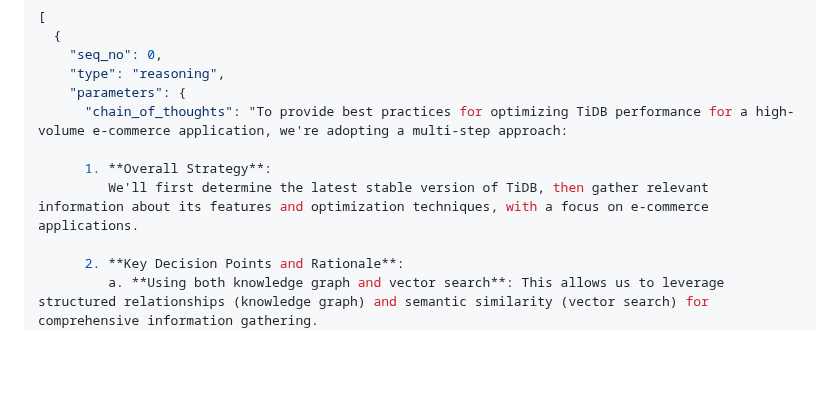
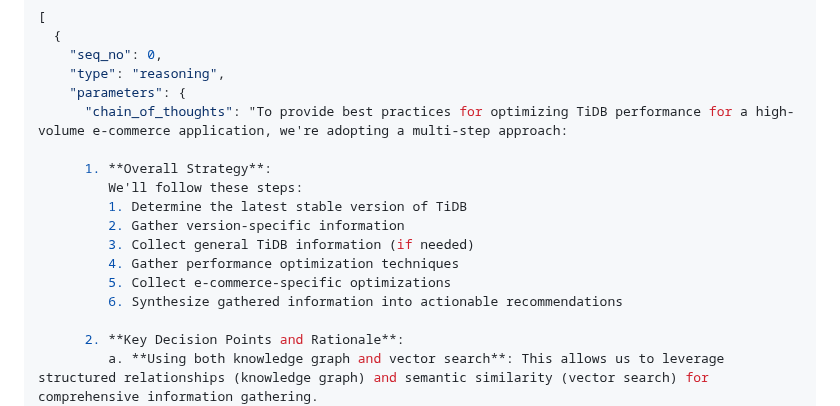
Before and after one commit to ngaut/stackvm, a Markdown page: plan_example.md, the part around one of its changes. Drawn GitHub-style; blank space fills up the shorter version.

Commit message:
refine plan example

```diff
--- a/plan_example.md
+++ b/plan_example.md
@@ -11,7 +11,13 @@
       "chain_of_thoughts": "To provide best practices for optimizing TiDB performance for a high-volume e-commerce application, we're adopting a multi-step approach:
 
       1. **Overall Strategy**:
-         We'll first determine the latest stable version of TiDB, then gather relevant information about its features and optimization techniques, with a focus on e-commerce applications.
+         We'll follow these steps:
+         1. Determine the latest stable version of TiDB
+         2. Gather version-specific information
+         3. Collect general TiDB information (if needed)
+         4. Gather performance optimization techniques
+         5. Collect e-commerce-specific optimizations
+         6. Synthesize gathered information into actionable recommendations
 
       2. **Key Decision Points and Rationale**:
          a. **Using both knowledge graph and vector search**: This allows us to leverage structured relationships (knowledge graph) and semantic similarity (vector search) for comprehensive information gathering.
```
Also changed, not shown: other parts of plan_example.md (+0 -1 lines).
